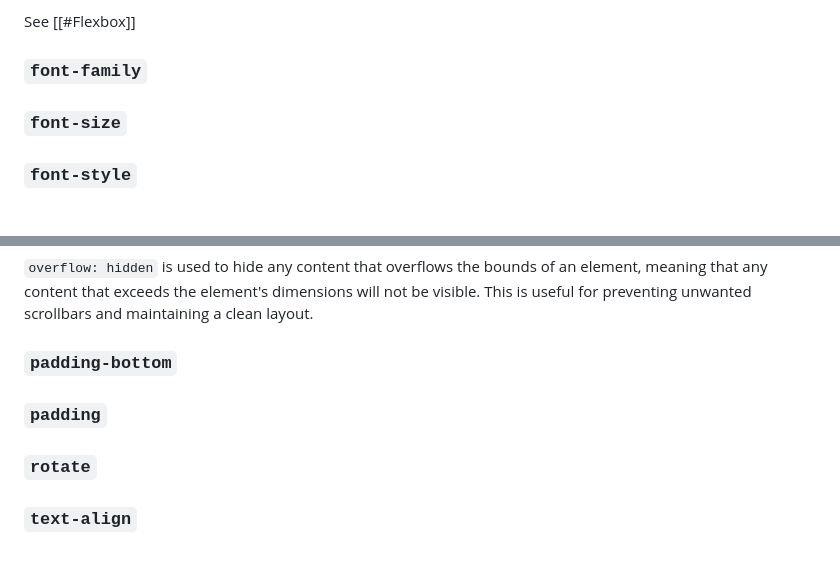
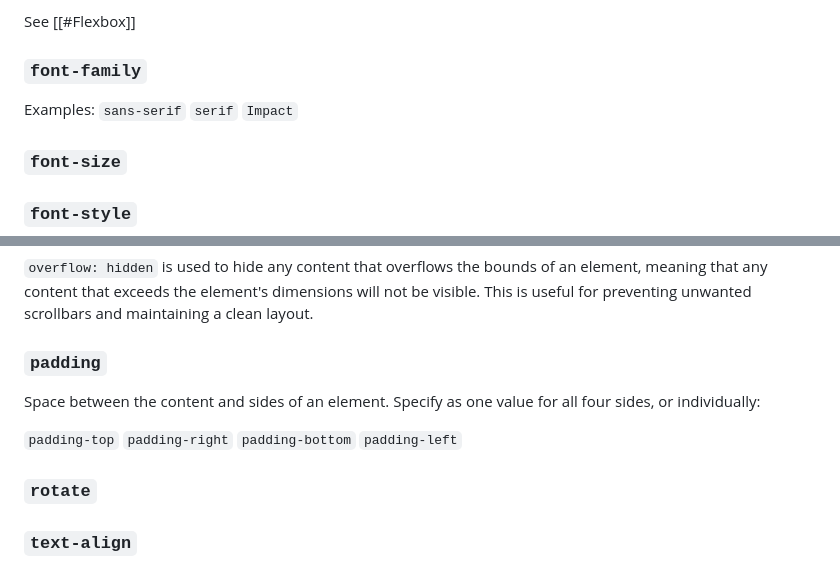
Before and after one commit to pythonadventurer/bgo, a Markdown page: notes/css-notes.md, 2 parts joined by grey strips. GitHub-like rendering; blank space fills up the shorter version.

```diff
--- a/notes/css-notes.md
+++ b/notes/css-notes.md
@@ -163,6 +163,11 @@ See [[#Flexbox]]
 See [[#Flexbox]]
 
 ### `font-family`
+Examples:
+`sans-serif`
+`serif`
+`Impact`
+
 
 ### `font-size`
 
@@ -212,9 +217,14 @@ See [[#Flexbox]]
 
 `overflow: hidden` is used to hide any content that overflows the bounds of an element, meaning that any content that exceeds the element's dimensions will not be visible. This is useful for preventing unwanted scrollbars and maintaining a clean layout.
 
-### `padding-bottom`
+### `padding`
+Space between the content and sides of an element. Specify as one value for all four sides, or individually:
 
-### `padding`
+`padding-top`
+`padding-right`
+`padding-bottom`
+`padding-left`
+
 
 ### `rotate`
 
```
Also changed, not shown: notes/font-list.md (added, +241 -0 lines), notes/learn-css-cafe-menu.md (+1 -1 lines).
